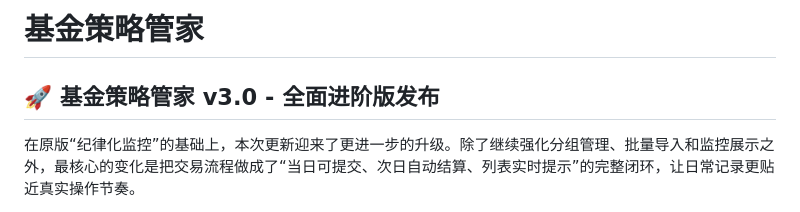
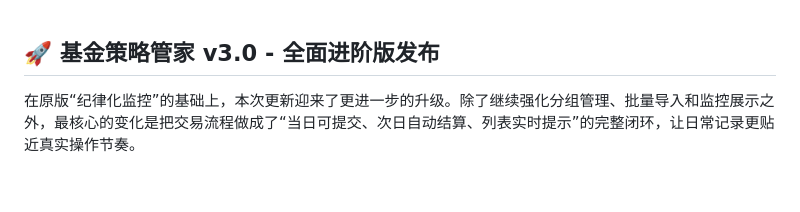
Before and after one commit to GoatY010/fund-strategy-manager, a Markdown page: README.md, the part around the change. GitHub-like rendering; blank space fills up the shorter version.

```diff
--- a/README.md
+++ b/README.md
@@ -1,5 +1,3 @@
-# 基金策略管家
-
 ## 🚀 基金策略管家 v3.0 - 全面进阶版发布
 
 在原版“纪律化监控”的基础上，本次更新迎来了更进一步的升级。除了继续强化分组管理、批量导入和监控展示之外，最核心的变化是把交易流程做成了“当日可提交、次日自动结算、列表实时提示”的完整闭环，让日常记录更贴近真实操作节奏。
```
